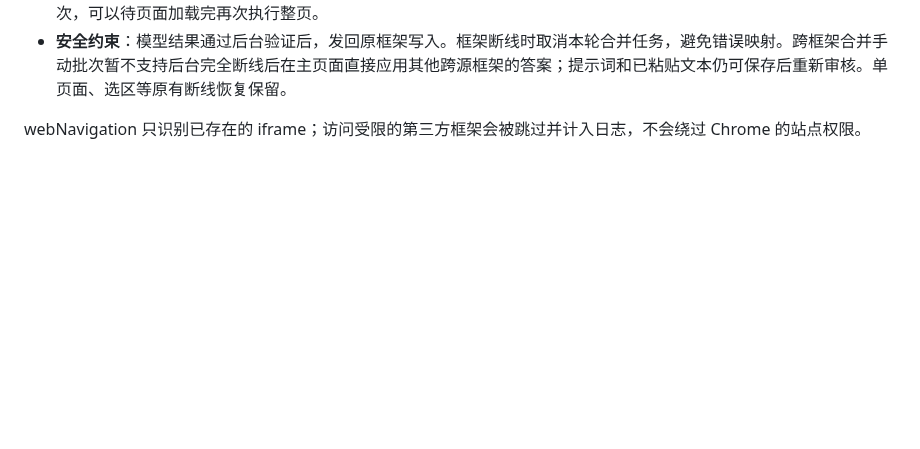
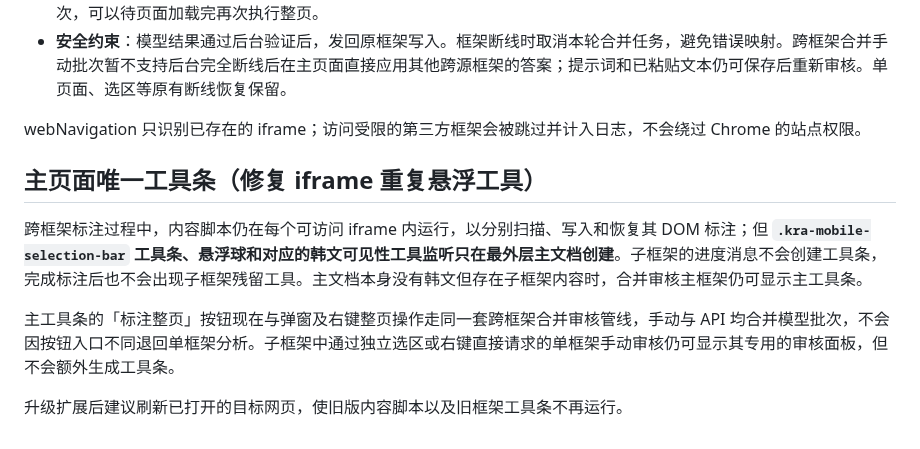
Before and after one commit to aetherion-nox/korean-web-annotator, a Markdown page: README.md, the part around the change. GitHub-like rendering; blank space fills up the shorter version.

Commit message:
docs: describe top-level-only toolbar while preserving per-frame annotations and merged button launch

```diff
--- a/README.md
+++ b/README.md
@@ -108,3 +108,11 @@ python python/backend/upstream/scripts/import_dictionary.py "词典.zip"
 - **安全约束**：模型结果通过后台验证后，发回原框架写入。框架断线时取消本轮合并任务，避免错误映射。跨框架合并手动批次暂不支持后台完全断线后在主页面直接应用其他跨源框架的答案；提示词和已粘贴文本仍可保存后重新审核。单页面、选区等原有断线恢复保留。
 
 webNavigation 只识别已存在的 iframe；访问受限的第三方框架会被跳过并计入日志，不会绕过 Chrome 的站点权限。
+
+## 主页面唯一工具条（修复 iframe 重复悬浮工具）
+
+跨框架标注过程中，内容脚本仍在每个可访问 iframe 内运行，以分别扫描、写入和恢复其 DOM 标注；但 **`.kra-mobile-selection-bar` 工具条、悬浮球和对应的韩文可见性工具监听只在最外层主文档创建**。子框架的进度消息不会创建工具条，完成标注后也不会出现子框架残留工具。主文档本身没有韩文但存在子框架内容时，合并审核主框架仍可显示主工具条。
+
+主工具条的「标注整页」按钮现在与弹窗及右键整页操作走同一套跨框架合并审核管线，手动与 API 均合并模型批次，不会因按钮入口不同退回单框架分析。子框架中通过独立选区或右键直接请求的单框架手动审核仍可显示其专用的审核面板，但不会额外生成工具条。
+
+升级扩展后建议刷新已打开的目标网页，使旧版内容脚本以及旧框架工具条不再运行。
```
